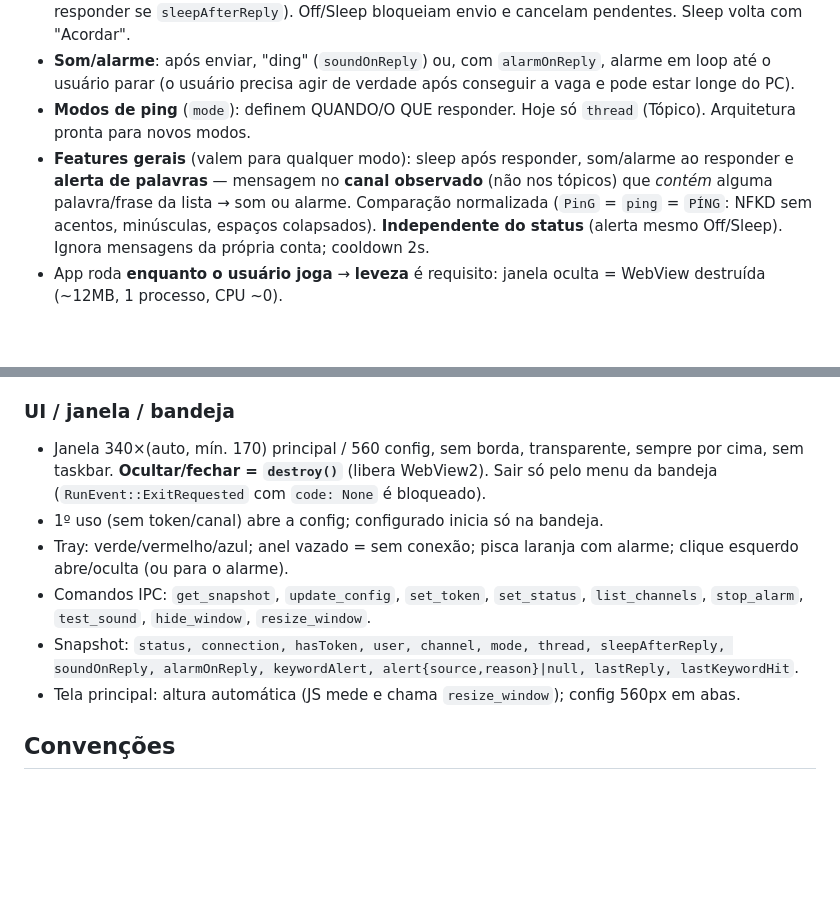
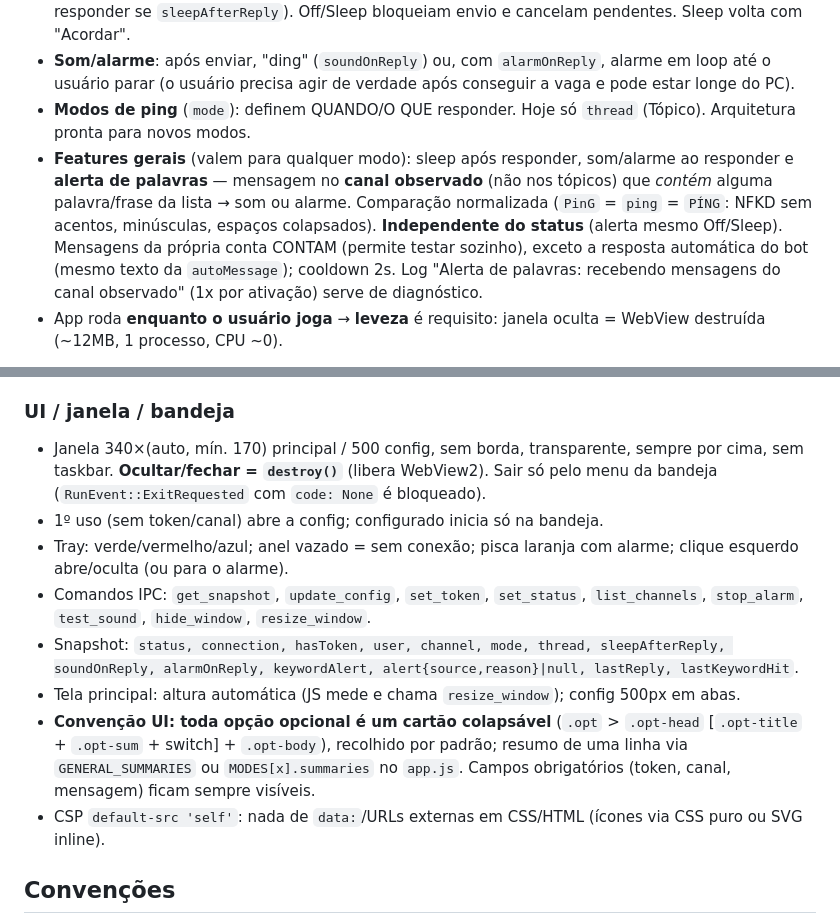
Before and after one commit to GustavoAns/autoPing, a Markdown page: CLAUDE.md, 2 parts joined by grey strips. Rendered like a GitHub page; blank space fills up the shorter version.

```diff
--- a/CLAUDE.md
+++ b/CLAUDE.md
@@ -16,7 +16,7 @@ App desktop Windows (Tauri v2 + Rust) que roda na **conta de usuário** do Disco
 - **Status**: `on` (verde, responde) / `off` (vermelho, manual) / `sleep` (azul, entra sozinho após responder se `sleepAfterReply`). Off/Sleep bloqueiam envio e cancelam pendentes. Sleep volta com "Acordar".
 - **Som/alarme**: após enviar, "ding" (`soundOnReply`) ou, com `alarmOnReply`, alarme em loop até o usuário parar (o usuário precisa agir de verdade após conseguir a vaga e pode estar longe do PC).
 - **Modos de ping** (`mode`): definem QUANDO/O QUE responder. Hoje só `thread` (Tópico). Arquitetura pronta para novos modos.
-- **Features gerais** (valem para qualquer modo): sleep após responder, som/alarme ao responder e **alerta de palavras** — mensagem no **canal observado** (não nos tópicos) que *contém* alguma palavra/frase da lista → som ou alarme. Comparação normalizada (`PinG` = `ping` = `PÍNG`: NFKD sem acentos, minúsculas, espaços colapsados). **Independente do status** (alerta mesmo Off/Sleep). Ignora mensagens da própria conta; cooldown 2s.
+- **Features gerais** (valem para qualquer modo): sleep após responder, som/alarme ao responder e **alerta de palavras** — mensagem no **canal observado** (não nos tópicos) que *contém* alguma palavra/frase da lista → som ou alarme. Comparação normalizada (`PinG` = `ping` = `PÍNG`: NFKD sem acentos, minúsculas, espaços colapsados). **Independente do status** (alerta mesmo Off/Sleep). Mensagens da própria conta CONTAM (permite testar sozinho), exceto a resposta automática do bot (mesmo texto da `autoMessage`); cooldown 2s. Log "Alerta de palavras: recebendo mensagens do canal observado" (1x por ativação) serve de diagnóstico.
 - App roda **enquanto o usuário joga** → **leveza** é requisito: janela oculta = WebView destruída (~12MB, 1 processo, CPU ~0).
 
 > ⚠️ Self-bots violam os ToS do Discord (risco de ban). O token dá acesso total à conta — nunca logar, commitar, exibir ou enviar a terceiros. Não adicionar libs de selfbot de terceiros (risco de roubo de token).
@@ -115,12 +115,14 @@ THREAD_CREATE (`newly_created`, `parent_id == channelId`, status On) → `Humani
 - Keep-warm: ping REST a cada 30s.
 
 ### UI / janela / bandeja
-- Janela 340×(auto, mín. 170) principal / 560 config, sem borda, transparente, sempre por cima, sem taskbar. **Ocultar/fechar = `destroy()`** (libera WebView2). Sair só pelo menu da bandeja (`RunEvent::ExitRequested` com `code: None` é bloqueado).
+- Janela 340×(auto, mín. 170) principal / 500 config, sem borda, transparente, sempre por cima, sem taskbar. **Ocultar/fechar = `destroy()`** (libera WebView2). Sair só pelo menu da bandeja (`RunEvent::ExitRequested` com `code: None` é bloqueado).
 - 1º uso (sem token/canal) abre a config; configurado inicia só na bandeja.
 - Tray: verde/vermelho/azul; anel vazado = sem conexão; pisca laranja com alarme; clique esquerdo abre/oculta (ou para o alarme).
 - Comandos IPC: `get_snapshot`, `update_config`, `set_token`, `set_status`, `list_channels`, `stop_alarm`, `test_sound`, `hide_window`, `resize_window`.
 - Snapshot: `status, connection, hasToken, user, channel, mode, thread, sleepAfterReply, soundOnReply, alarmOnReply, keywordAlert, alert{source,reason}|null, lastReply, lastKeywordHit`.
-- Tela principal: altura automática (JS mede e chama `resize_window`); config 560px em abas.
+- Tela principal: altura automática (JS mede e chama `resize_window`); config 500px em abas.
+- **Convenção UI: toda opção opcional é um cartão colapsável** (`.opt` > `.opt-head` [`.opt-title` + `.opt-sum` + switch] + `.opt-body`), recolhido por padrão; resumo de uma linha via `GENERAL_SUMMARIES` ou `MODES[x].summaries` no `app.js`. Campos obrigatórios (token, canal, mensagem) ficam sempre visíveis.
+- CSP `default-src 'self'`: nada de `data:`/URLs externas em CSS/HTML (ícones via CSS puro ou SVG inline).
 
 ## Convenções
 
```
Also changed, not shown: README.md (+1 -1 lines), docs/screenshots/config-alerts.png, docs/screenshots/config-general.png, docs/screenshots/config-mode.png, 5 other files.
